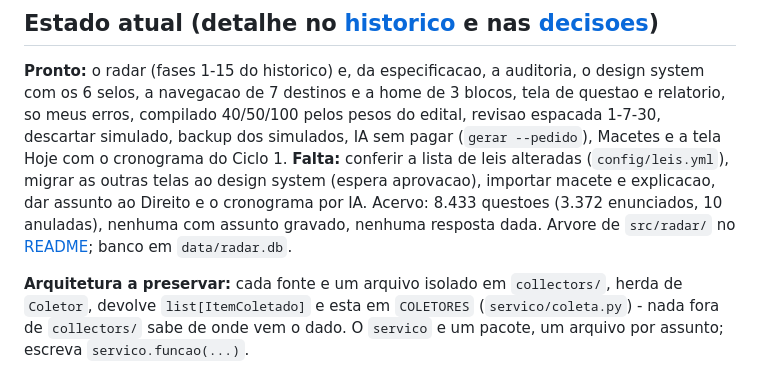
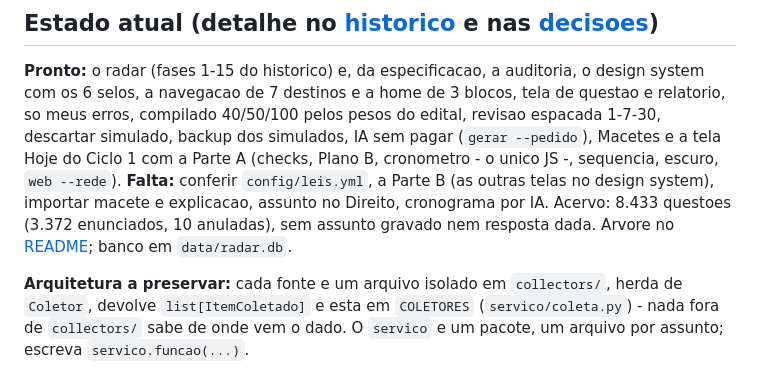
Before and after one commit to Gabrielrosasilva/Projeto-Concurso, a Markdown page: CLAUDE.md, the part around the change. Rendered like a GitHub page.

```diff
--- a/CLAUDE.md
+++ b/CLAUDE.md
@@ -102,12 +102,12 @@ sai **2 a 4 meses antes do edital**, e da tempo de estudar o padrao dela.
 o design system com os 6 selos, a navegacao de 7 destinos e a home de 3 blocos,
 tela de questao e relatorio, so meus erros, compilado 40/50/100 pelos pesos do
 edital, revisao espacada 1-7-30, descartar simulado, backup dos simulados, IA
-sem pagar (`gerar --pedido`), Macetes e a tela Hoje com o cronograma do Ciclo 1.
-**Falta:** conferir a lista de leis alteradas (`config/leis.yml`), migrar as
-outras telas ao design system (espera aprovacao), importar macete e explicacao,
-dar assunto ao Direito e o cronograma por IA. Acervo: 8.433 questoes (3.372
-enunciados, 10 anuladas), nenhuma com assunto gravado, nenhuma resposta dada.
-Arvore de `src/radar/` no [README](README.md); banco em `data/radar.db`.
+sem pagar (`gerar --pedido`), Macetes e a tela Hoje do Ciclo 1 com a Parte A
+(checks, Plano B, cronometro - o unico JS -, sequencia, escuro, `web --rede`).
+**Falta:** conferir `config/leis.yml`, a Parte B (as outras telas no design
+system), importar macete e explicacao, assunto no Direito, cronograma por IA.
+Acervo: 8.433 questoes (3.372 enunciados, 10 anuladas), sem assunto gravado nem
+resposta dada. Arvore no [README](README.md); banco em `data/radar.db`.
 
 **Arquitetura a preservar:** cada fonte e um arquivo isolado em `collectors/`,
 herda de `Coletor`, devolve `list[ItemColetado]` e esta em `COLETORES`
```
Also changed, not shown: README.md (+66 -17 lines), docs/decisoes.md (+4 -4 lines).
